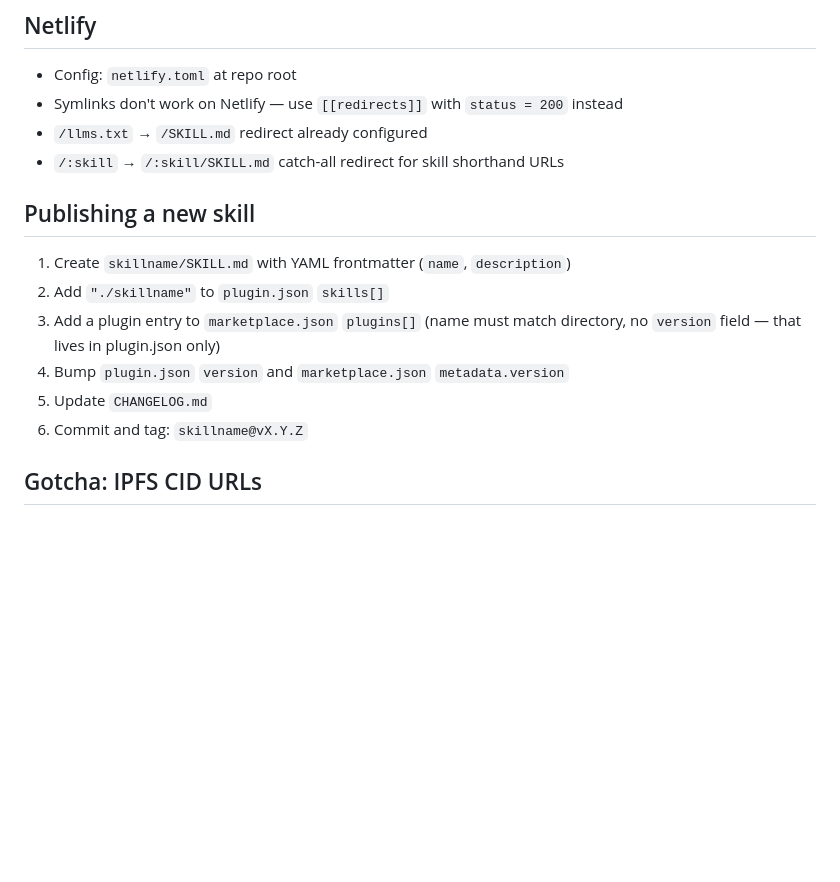
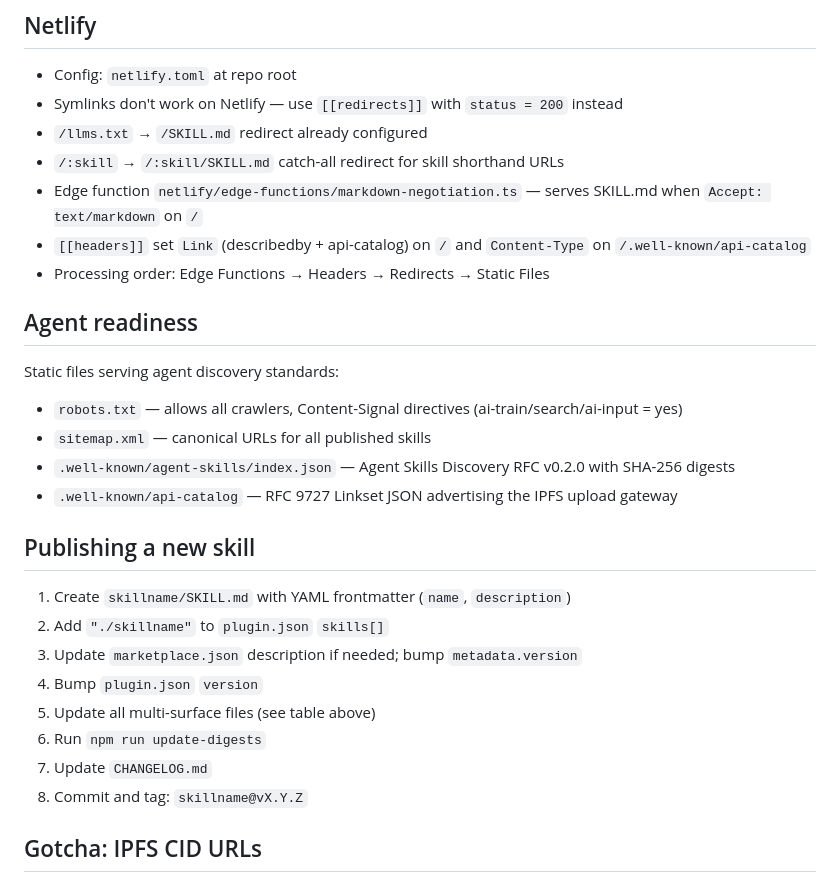
Before and after one commit to kleros/kleros-skills, a Markdown page: CLAUDE.md, the part around the change. Rendered like a GitHub page; blank space fills up the shorter version.

Commit message:
docs: update CLAUDE.md with agent readiness infra and publishing flow
Document edge functions, agent readiness standards, and updated
skill publishing checklist for multi-skill plugin structure.

Co-Authored-By: Claude <noreply@anthropic.com>

```diff
--- a/CLAUDE.md
+++ b/CLAUDE.md
@@ -98,15 +98,28 @@ Static single-page site deployed on Netlify. Key features:
 - Symlinks don't work on Netlify — use `[[redirects]]` with `status = 200` instead
 - `/llms.txt` → `/SKILL.md` redirect already configured
 - `/:skill` → `/:skill/SKILL.md` catch-all redirect for skill shorthand URLs
+- Edge function `netlify/edge-functions/markdown-negotiation.ts` — serves SKILL.md when `Accept: text/markdown` on `/`
+- `[[headers]]` set `Link` (describedby + api-catalog) on `/` and `Content-Type` on `/.well-known/api-catalog`
+- Processing order: Edge Functions → Headers → Redirects → Static Files
+
+## Agent readiness
+
+Static files serving agent discovery standards:
+- `robots.txt` — allows all crawlers, Content-Signal directives (ai-train/search/ai-input = yes)
+- `sitemap.xml` — canonical URLs for all published skills
+- `.well-known/agent-skills/index.json` — Agent Skills Discovery RFC v0.2.0 with SHA-256 digests
+- `.well-known/api-catalog` — RFC 9727 Linkset JSON advertising the IPFS upload gateway
 
 ## Publishing a new skill
 
 1. Create `skillname/SKILL.md` with YAML frontmatter (`name`, `description`)
 2. Add `"./skillname"` to `plugin.json` `skills[]`
-3. Add a plugin entry to `marketplace.json` `plugins[]` (name must match directory, no `version` field — that lives in plugin.json only)
-4. Bump `plugin.json` `version` and `marketplace.json` `metadata.version`
-5. Update `CHANGELOG.md`
-6. Commit and tag: `skillname@vX.Y.Z`
+3. Update `marketplace.json` description if needed; bump `metadata.version`
+4. Bump `plugin.json` `version`
+5. Update all multi-surface files (see table above)
+6. Run `npm run update-digests`
+7. Update `CHANGELOG.md`
+8. Commit and tag: `skillname@vX.Y.Z`
 
 ## Gotcha: IPFS CID URLs
 
```
